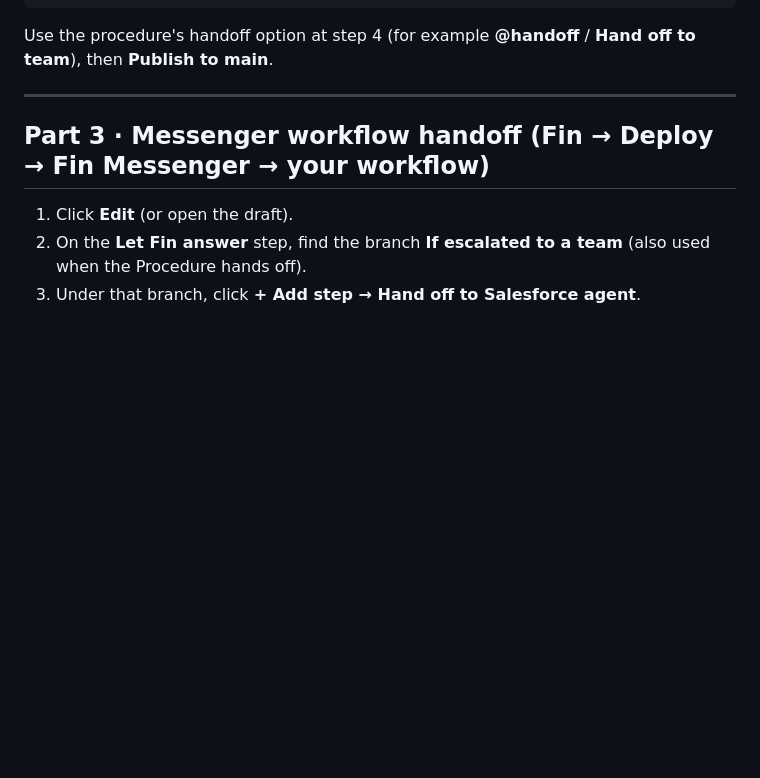
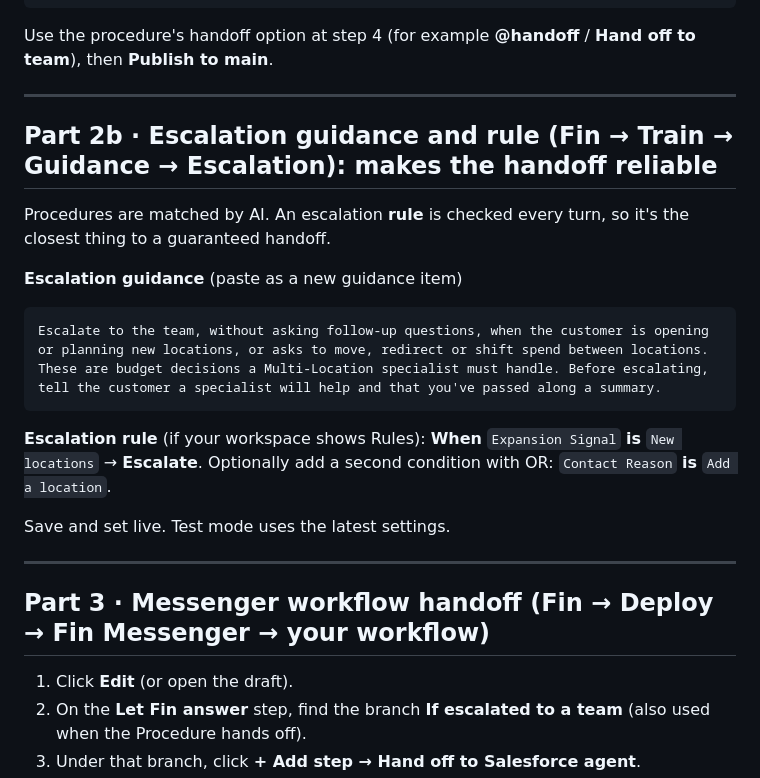
Before and after one commit to rhauser15/PeerCert2, a Markdown page: fin-content/SETUP-handoff.md, the part around the change. Drawn GitHub-style; blank space fills up the shorter version.

Commit message:
Handoff setup: escalation guidance and rule; script fallback line
Co-Authored-By: Claude Opus 5.5 <noreply@anthropic.com>

````diff
--- a/fin-content/SETUP-handoff.md
+++ b/fin-content/SETUP-handoff.md
@@ -81,6 +81,19 @@ Use the procedure's handoff option at step 4 (for example **@handoff** / **Hand
 
 ---
 
+## Part 2b · Escalation guidance and rule (Fin → Train → Guidance → Escalation): makes the handoff reliable
+Procedures are matched by AI. An escalation **rule** is checked every turn, so it's the closest thing to a guaranteed handoff.
+
+**Escalation guidance** (paste as a new guidance item)
+```
+Escalate to the team, without asking follow-up questions, when the customer is opening or planning new locations, or asks to move, redirect or shift spend between locations. These are budget decisions a Multi-Location specialist must handle. Before escalating, tell the customer a specialist will help and that you've passed along a summary.
+```
+**Escalation rule** (if your workspace shows Rules): **When** `Expansion Signal` **is** `New locations` → **Escalate**. Optionally add a second condition with OR: `Contact Reason` **is** `Add a location`.
+
+Save and set live. Test mode uses the latest settings.
+
+---
+
 ## Part 3 · Messenger workflow handoff (Fin → Deploy → Fin Messenger → your workflow)
 1. Click **Edit** (or open the draft).
 2. On the **Let Fin answer** step, find the branch **If escalated to a team** (also used when the Procedure hands off).
````
Also changed, not shown: DEMO_SCRIPT.md (+1 -1 lines).
